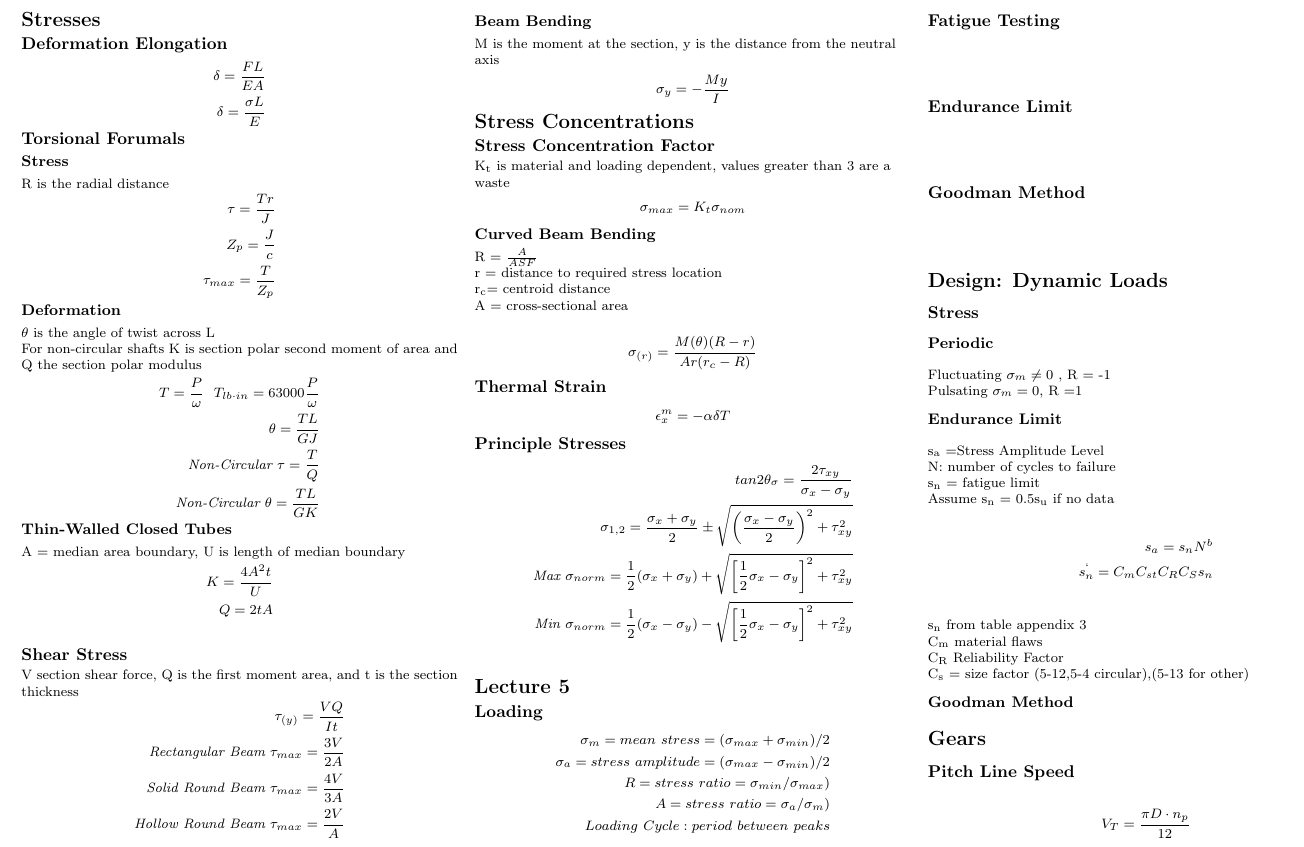
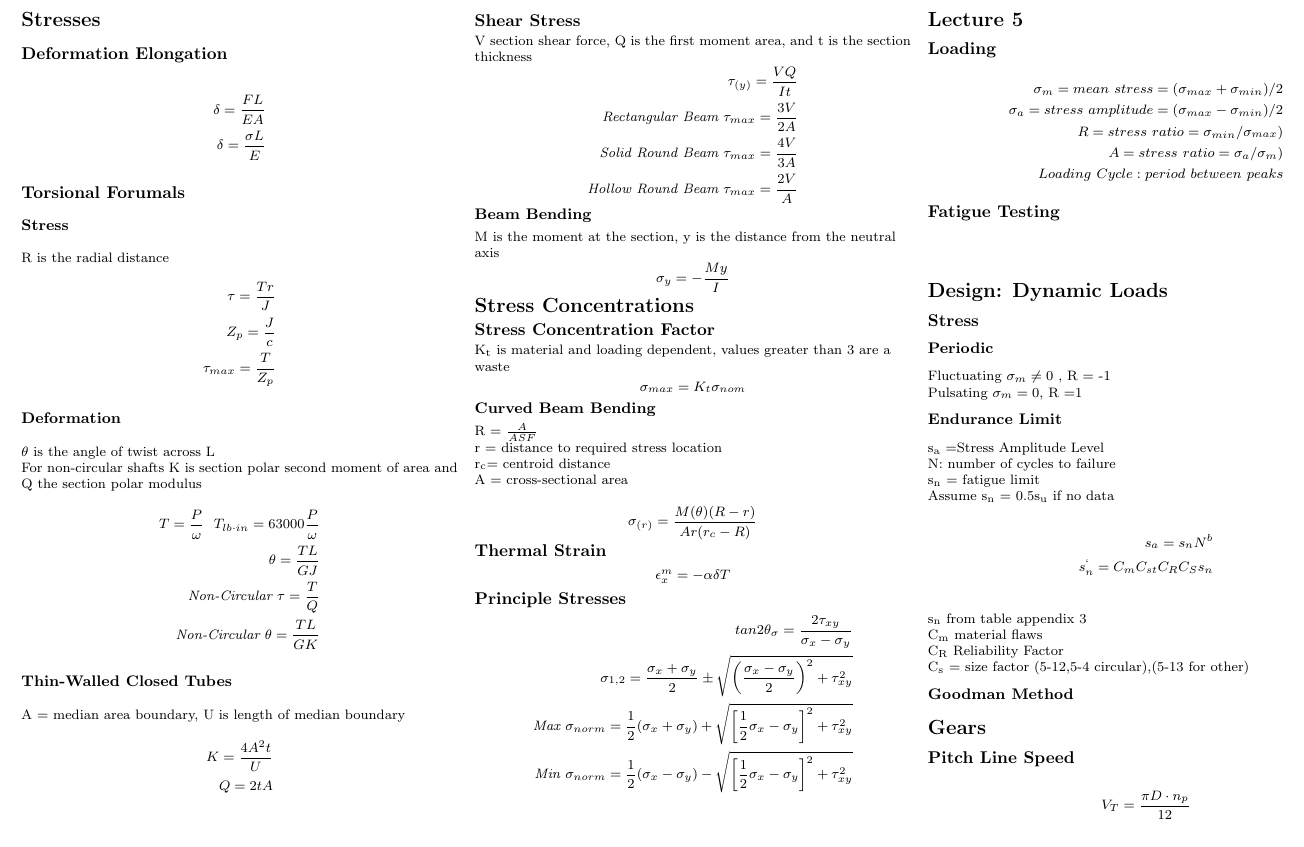
Before and after one commit to BHolmes92/3ACheatSheet, a LaTeX document (FormulaSheet.tex): part of the page, cut so that both start at the same text. Compiled offline with pdfLaTeX.

Commit message:
removed doubles

```diff
--- a/FormulaSheet.tex
+++ b/FormulaSheet.tex
@@ -165,12 +165,7 @@ A = cross-sectional area\\
 \subsection{Fatigue Testing}
 \begin{align*}
 \end{align*}
-\subsection{Endurance Limit}
-\begin{align*}
-\end{align*}
-\subsection{Goodman Method}
-\begin{align*}
-\end{align*}
+
 \section{Design: Dynamic Loads}
 \subsection{Stress}
 \subsubsection{Periodic}
```
